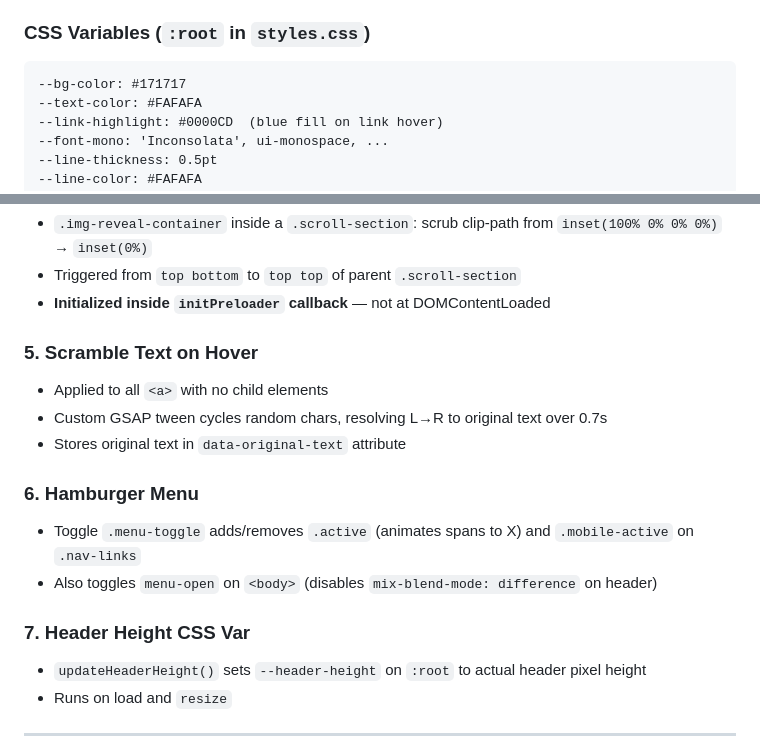
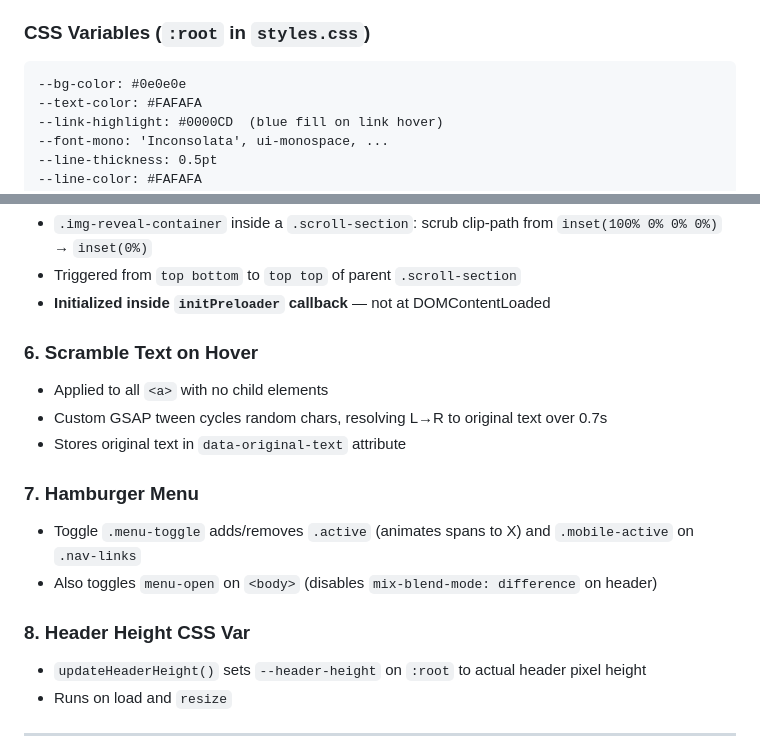
Before and after one commit to pranavkarki/ascend-climbing-site, a Markdown page: CLAUDE.md, 2 parts joined by grey strips. GitHub-like rendering.

Commit message:
docs: fix stale values in CLAUDE.md
- bg-color corrected to #0e0e0e
- fix duplicate section 5 numbering in JS Behaviours

Co-Authored-By: Claude Sonnet 4.6 <noreply@anthropic.com>

````diff
--- a/CLAUDE.md
+++ b/CLAUDE.md
@@ -47,7 +47,7 @@ CDN script order in HTML (order matters):
 
 ### CSS Variables (`:root` in `styles.css`)
 ```
---bg-color: #171717
+--bg-color: #0e0e0e
 --text-color: #FAFAFA
 --link-highlight: #0000CD  (blue fill on link hover)
 --font-mono: 'Inconsolata', ui-monospace, ...
@@ -128,16 +128,16 @@ All code runs inside `DOMContentLoaded`. GSAP plugin registered at top: `gsap.re
 - Triggered from `top bottom` to `top top` of parent `.scroll-section`
 - **Initialized inside `initPreloader` callback** — not at DOMContentLoaded
 
-### 5. Scramble Text on Hover
+### 6. Scramble Text on Hover
 - Applied to all `<a>` with no child elements
 - Custom GSAP tween cycles random chars, resolving L→R to original text over 0.7s
 - Stores original text in `data-original-text` attribute
 
-### 6. Hamburger Menu
+### 7. Hamburger Menu
 - Toggle `.menu-toggle` adds/removes `.active` (animates spans to X) and `.mobile-active` on `.nav-links`
 - Also toggles `menu-open` on `<body>` (disables `mix-blend-mode: difference` on header)
 
-### 7. Header Height CSS Var
+### 8. Header Height CSS Var
 - `updateHeaderHeight()` sets `--header-height` on `:root` to actual header pixel height
 - Runs on load and `resize`
 
````
